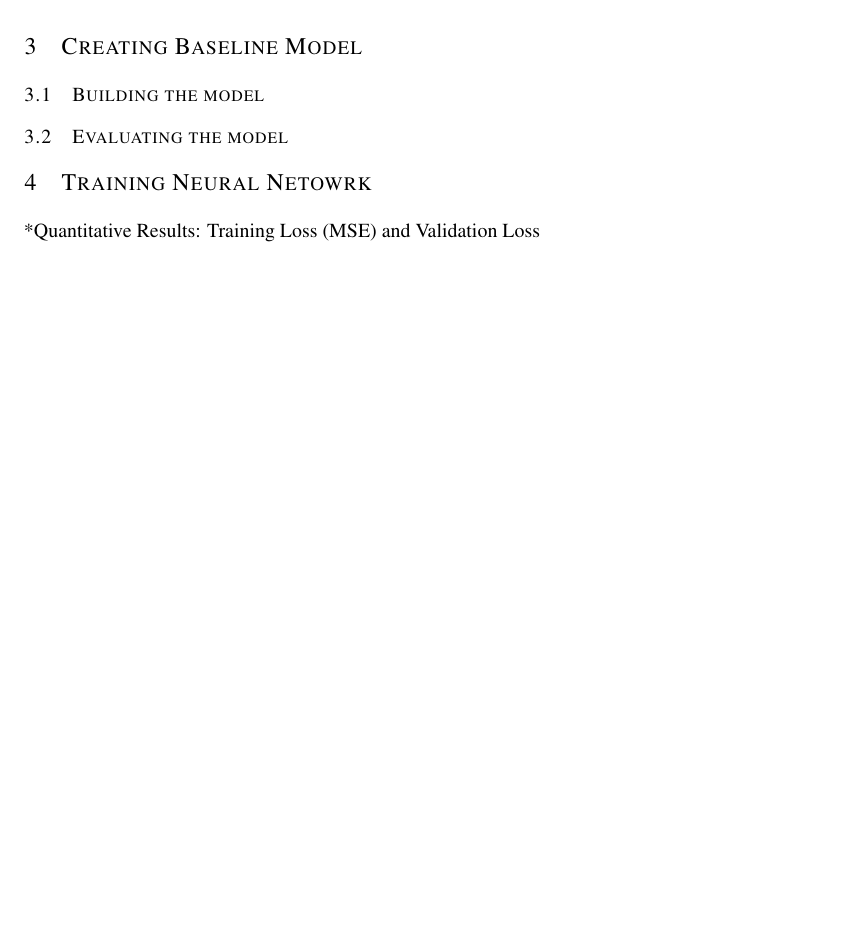
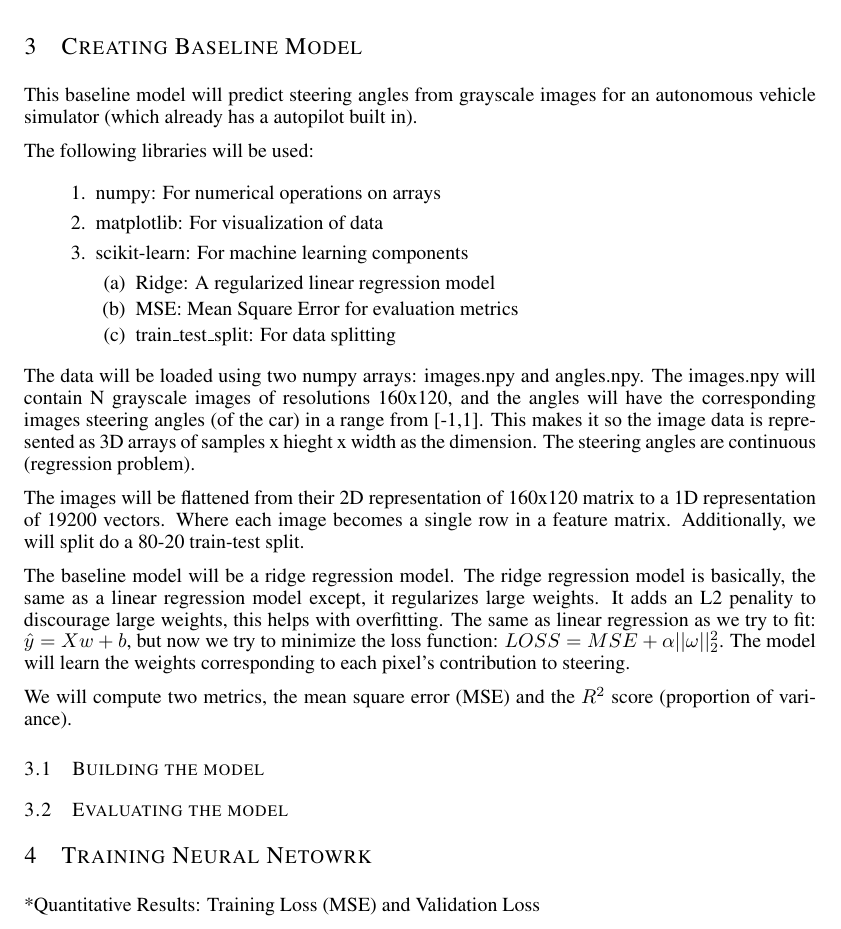
Before and after one commit to deyrudra/TrainingAutonomousCar, a LaTeX paper (LaTex/2 - Project Starting Code Plan/APS360_Project.tex): part of page 2 of 2, cut so that both start at the same text, the shorter picture padded with empty space. Compiled offline with pdfLaTeX.

Commit message:
Update to Project Stating Code Plan Latex Document
Baseline Model information.

```diff
--- a/LaTex/2 - Project Starting Code Plan/APS360_Project.tex
+++ b/LaTex/2 - Project Starting Code Plan/APS360_Project.tex
@@ -106,6 +106,44 @@ To ensure the data is clean, we will remove any images that are all black (indic
 
 \section{Creating Baseline Model}
 
+This baseline model will predict steering angles from grayscale images for an autonomous
+vehicle simulator (which already has a autopilot built in).
+
+The following libraries will be used:
+\begin{enumerate}
+  \item numpy: For numerical operations on arrays
+  \item matplotlib: For visualization of data
+  \item scikit-learn: For machine learning components
+  \begin{enumerate}
+    \item Ridge: A regularized linear regression model
+    \item MSE: Mean Square Error for evaluation metrics
+    \item train\_test\_split: For data splitting
+  \end{enumerate}
+\end{enumerate}
+
+The data will be loaded using two numpy arrays: images.npy and angles.npy. The images.npy
+will contain N grayscale images of resolutions 160x120, and the angles will have the corresponding
+images steering angles (of the car) in a range from [-1,1]. This makes it so the image data is
+represented as 3D arrays of samples x hieght x width as the dimension. The steering angles are
+continuous (regression problem).
+
+The images will be flattened from their 2D representation of 160x120 matrix to a 1D representation
+of 19200 vectors. Where each image becomes a single row in a feature matrix. Additionally,
+we will split do a 80-20 train-test split.
+
+The baseline model will be a ridge regression model. The ridge regression model is basically, the
+same as a linear regression model except, it regularizes large weights. It adds an L2 penality to
+discourage large weights, this helps with overfitting. The same as linear regression as we try to
+fit: $\hat{y} = Xw + b$, but now we try to minimize the loss function: $LOSS = MSE + \alpha
+||\omega||^2_2$. The model will learn the weights corresponding to each pixel's contribution to
+steering.
+
+We will compute two metrics, the mean square error (MSE) and the $R^2$ score (proportion of variance).
+
+
+
+
+
 \subsection{Building the model}
 
 \subsection{Evaluating the model}
```
Also changed, not shown: LaTex/2 - Project Starting Code Plan/APS360_Project.pdf.
